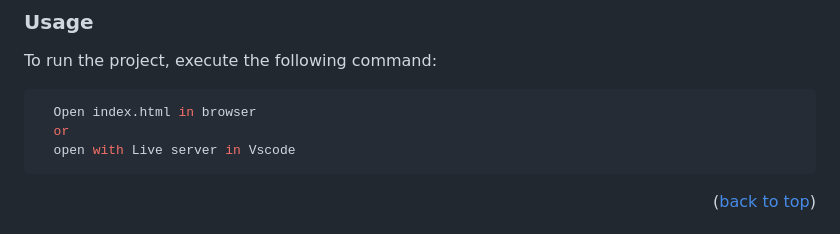
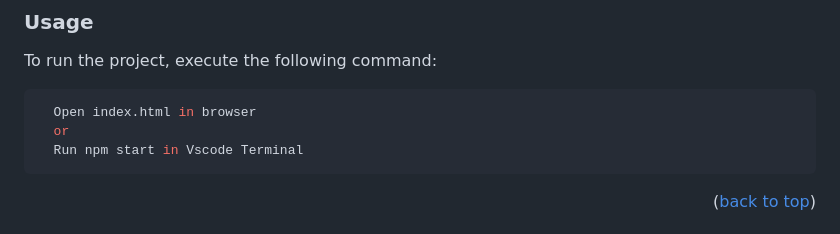
Before and after one commit to Mike47ip/To_Do_List, a Markdown page: README.md, the part around the change. GitHub-like rendering.

Commit message:
Modify Readme file Usage sections

````diff
--- a/README.md
+++ b/README.md
@@ -106,7 +106,7 @@ To run the project, execute the following command:
 ```sh
   Open index.html in browser
   or
-  open with Live server in Vscode
+  Run npm start in Vscode Terminal
 ```
 
 <p align="right">(<a href="#readme-top">back to top</a>)</p>
````
